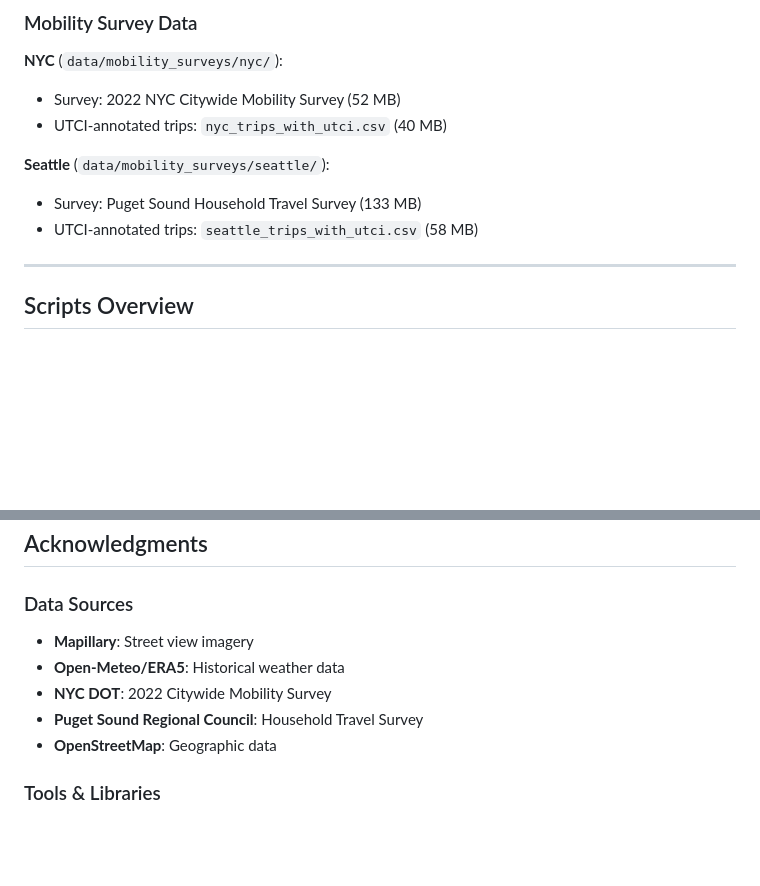
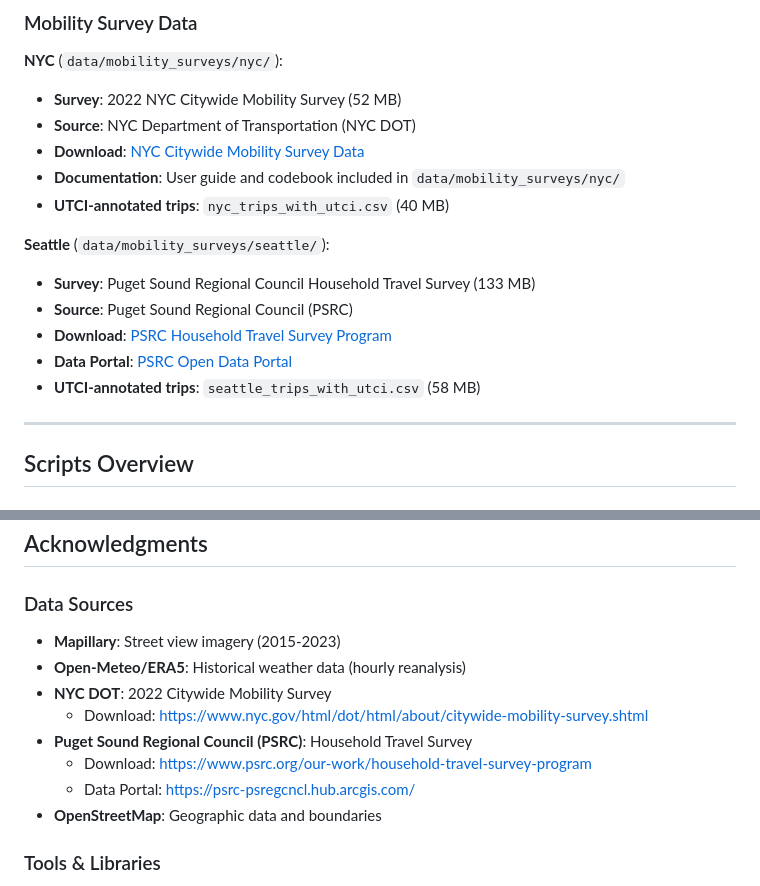
Before and after one commit to korawichkavee/urban-shades-and-sun, a Markdown page: README.md, 2 parts joined by grey strips. GitHub-like rendering; blank space fills up the shorter version.

Commit message:
Add mobility survey download links and documentation to README
- Add NYC 2022 Citywide Mobility Survey download link and source
- Add Puget Sound Regional Council Household Travel Survey links
- Include PSRC data portal reference for Seattle survey access
- Specify survey years and data sources in both data description and acknowledgments sections
- Add references to included documentation files

🤖 Generated with [Claude Code](https://claude.com/claude-code)

Co-Authored-By: Claude <noreply@anthropic.com>

```diff
--- a/README.md
+++ b/README.md
@@ -166,12 +166,18 @@ python scripts/visualization/plot_cross_city_statistical_comparison.py
 ### Mobility Survey Data
 
 **NYC** (`data/mobility_surveys/nyc/`):
-- Survey: 2022 NYC Citywide Mobility Survey (52 MB)
-- UTCI-annotated trips: `nyc_trips_with_utci.csv` (40 MB)
+- **Survey**: 2022 NYC Citywide Mobility Survey (52 MB)
+- **Source**: NYC Department of Transportation (NYC DOT)
+- **Download**: [NYC Citywide Mobility Survey Data](https://www.nyc.gov/html/dot/html/about/citywide-mobility-survey.shtml)
+- **Documentation**: User guide and codebook included in `data/mobility_surveys/nyc/`
+- **UTCI-annotated trips**: `nyc_trips_with_utci.csv` (40 MB)
 
 **Seattle** (`data/mobility_surveys/seattle/`):
-- Survey: Puget Sound Household Travel Survey (133 MB)
-- UTCI-annotated trips: `seattle_trips_with_utci.csv` (58 MB)
+- **Survey**: Puget Sound Regional Council Household Travel Survey (133 MB)
+- **Source**: Puget Sound Regional Council (PSRC)
+- **Download**: [PSRC Household Travel Survey Program](https://www.psrc.org/our-work/household-travel-survey-program)
+- **Data Portal**: [PSRC Open Data Portal](https://psrc-psregcncl.hub.arcgis.com/)
+- **UTCI-annotated trips**: `seattle_trips_with_utci.csv` (58 MB)
 
 ---
 
@@ -604,11 +610,14 @@ If you use this code or data in your research, please cite:
 ## Acknowledgments
 
 ### Data Sources
-- **Mapillary**: Street view imagery
-- **Open-Meteo/ERA5**: Historical weather data
+- **Mapillary**: Street view imagery (2015-2023)
+- **Open-Meteo/ERA5**: Historical weather data (hourly reanalysis)
 - **NYC DOT**: 2022 Citywide Mobility Survey
-- **Puget Sound Regional Council**: Household Travel Survey
-- **OpenStreetMap**: Geographic data
+  - Download: https://www.nyc.gov/html/dot/html/about/citywide-mobility-survey.shtml
+- **Puget Sound Regional Council (PSRC)**: Household Travel Survey
+  - Download: https://www.psrc.org/our-work/household-travel-survey-program
+  - Data Portal: https://psrc-psregcncl.hub.arcgis.com/
+- **OpenStreetMap**: Geographic data and boundaries
 
 ### Tools & Libraries
 - PyTorch and Hugging Face teams
```
